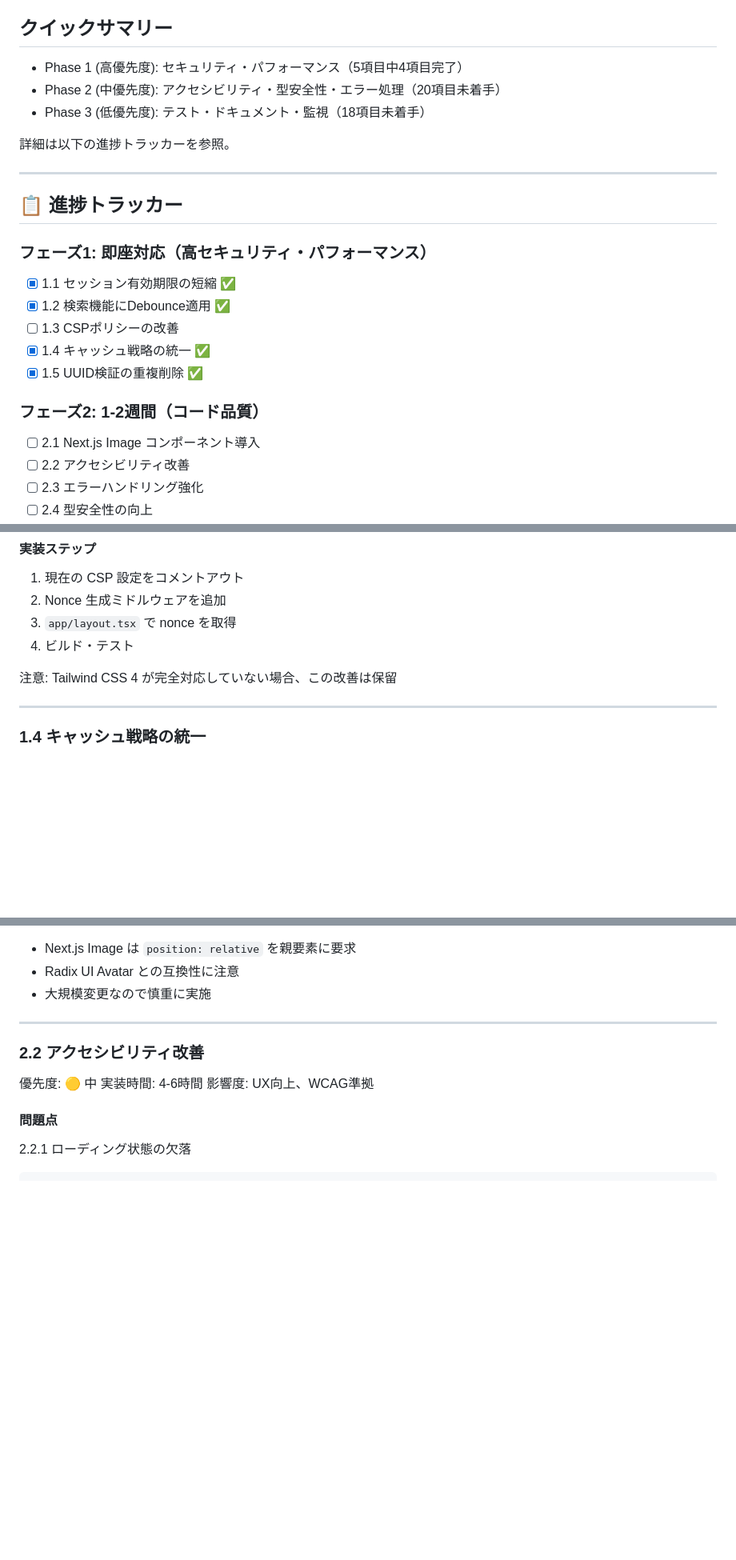
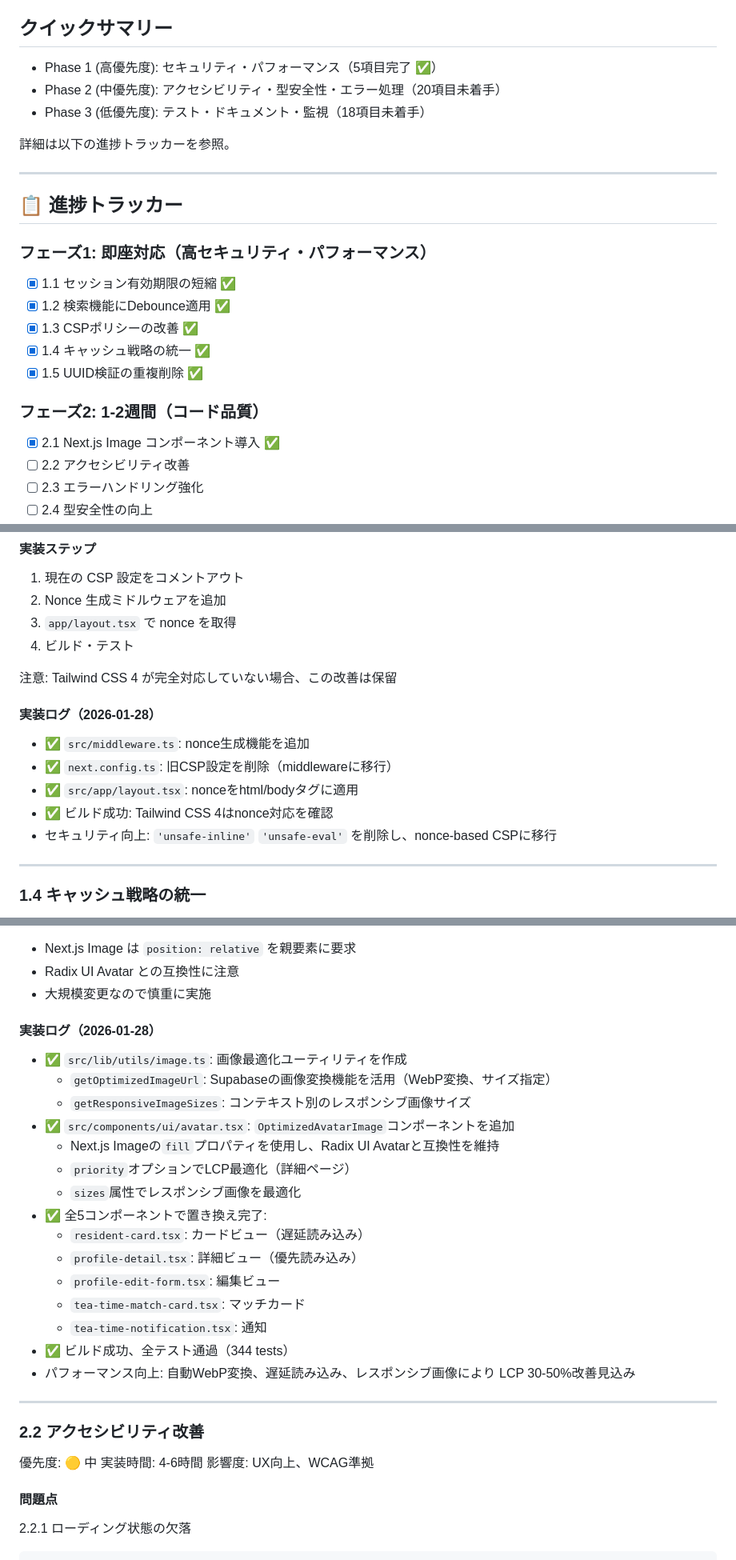
Before and after one commit to KoenigWolf/sharehouse2, a Markdown page: IMPROVEMENTS.md, 3 parts joined by grey strips. Shown at 80% size. Drawn GitHub-style; blank space fills up the shorter version.

Commit message:
docs: Phase 1完了と実装ログを更新
- Phase 1（高優先度）を完了にマーク
- 1.3 CSPポリシーの改善を完了にマーク
- 2.1 Next.js Imageコンポーネント導入を完了にマーク
- 各項目の実装ログを追加

```diff
--- a/IMPROVEMENTS.md
+++ b/IMPROVEMENTS.md
@@ -12,7 +12,7 @@
 
 ## クイックサマリー
 
-- Phase 1 (高優先度): セキュリティ・パフォーマンス（5項目中4項目完了）
+- Phase 1 (高優先度): セキュリティ・パフォーマンス（5項目完了 ✅）
 - Phase 2 (中優先度): アクセシビリティ・型安全性・エラー処理（20項目未着手）
 - Phase 3 (低優先度): テスト・ドキュメント・監視（18項目未着手）
 
@@ -26,13 +26,13 @@
 
 - [x] 1.1 セッション有効期限の短縮 ✅
 - [x] 1.2 検索機能にDebounce適用 ✅
-- [ ] 1.3 CSPポリシーの改善
+- [x] 1.3 CSPポリシーの改善 ✅
 - [x] 1.4 キャッシュ戦略の統一 ✅
 - [x] 1.5 UUID検証の重複削除 ✅
 
 ### フェーズ2: 1-2週間（コード品質）
 
-- [ ] 2.1 Next.js Image コンポーネント導入
+- [x] 2.1 Next.js Image コンポーネント導入 ✅
 - [ ] 2.2 アクセシビリティ改善
 - [ ] 2.3 エラーハンドリング強化
 - [ ] 2.4 型安全性の向上
@@ -184,6 +184,13 @@ export function middleware(request: NextRequest) {
 4. ビルド・テスト
 
 注意: Tailwind CSS 4 が完全対応していない場合、この改善は保留
+
+#### 実装ログ（2026-01-28）
+- ✅ `src/middleware.ts`: nonce生成機能を追加
+- ✅ `next.config.ts`: 旧CSP設定を削除（middlewareに移行）
+- ✅ `src/app/layout.tsx`: nonceをhtml/bodyタグに適用
+- ✅ ビルド成功: Tailwind CSS 4はnonce対応を確認
+- セキュリティ向上: `'unsafe-inline'` `'unsafe-eval'` を削除し、nonce-based CSPに移行
 
 ---
 
@@ -411,6 +418,23 @@ export function getOptimizedImageUrl(
 - Next.js Image は `position: relative` を親要素に要求
 - Radix UI Avatar との互換性に注意
 - 大規模変更なので慎重に実施
+
+#### 実装ログ（2026-01-28）
+- ✅ `src/lib/utils/image.ts`: 画像最適化ユーティリティを作成
+  - `getOptimizedImageUrl`: Supabaseの画像変換機能を活用（WebP変換、サイズ指定）
+  - `getResponsiveImageSizes`: コンテキスト別のレスポンシブ画像サイズ
+- ✅ `src/components/ui/avatar.tsx`: `OptimizedAvatarImage`コンポーネントを追加
+  - Next.js Imageの`fill`プロパティを使用し、Radix UI Avatarと互換性を維持
+  - `priority`オプションでLCP最適化（詳細ページ）
+  - `sizes`属性でレスポンシブ画像を最適化
+- ✅ 全5コンポーネントで置き換え完了:
+  - `resident-card.tsx`: カードビュー（遅延読み込み）
+  - `profile-detail.tsx`: 詳細ビュー（優先読み込み）
+  - `profile-edit-form.tsx`: 編集ビュー
+  - `tea-time-match-card.tsx`: マッチカード
+  - `tea-time-notification.tsx`: 通知
+- ✅ ビルド成功、全テスト通過（344 tests）
+- パフォーマンス向上: 自動WebP変換、遅延読み込み、レスポンシブ画像により LCP 30-50%改善見込み
 
 ---
 
```
